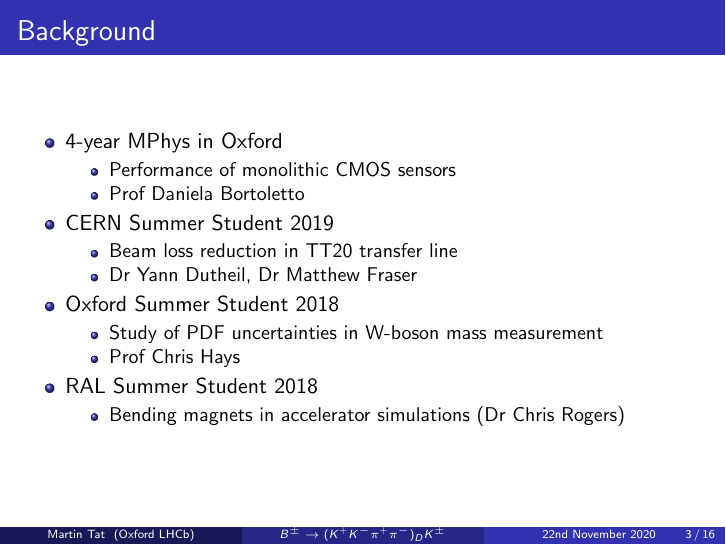
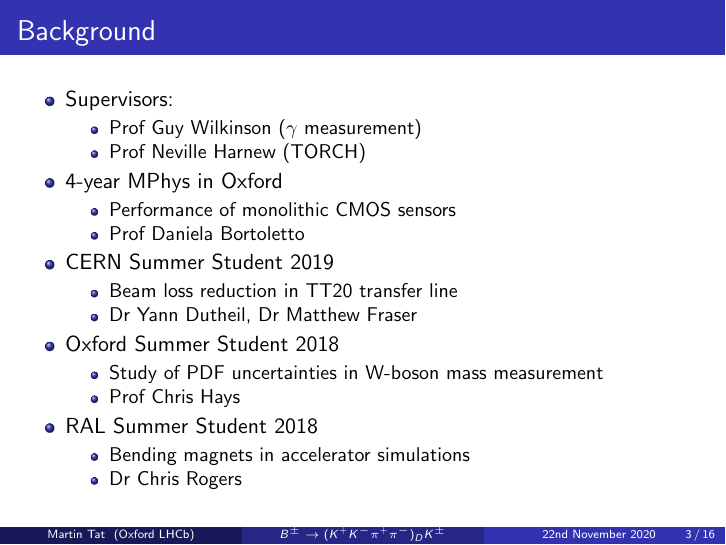
Before and after one commit to MartinDuyTat/LHCb-Presentation-23rd-November-2020, LaTeX slides (LHCbPresentation1.tex): page 3 of 16. The pictures show the PDF file LHCbPresentation1.pdf that the author committed with the source.

Commit message:
Added details about supervisors

```diff
--- a/LHCbPresentation1.tex
+++ b/LHCbPresentation1.tex
@@ -68,6 +68,11 @@
 \section{Background}
 \begin{frame}{Background}
   \begin{itemize}
+    \item Supervisors:
+    \begin{itemize}
+      \item{Prof Guy Wilkinson ($\gamma$ measurement)}
+      \item{Prof Neville Harnew (TORCH)}
+    \end{itemize}
     \item 4-year MPhys in Oxford
     \begin{itemize}
       \item Performance of monolithic CMOS sensors
```
Also changed, not shown: LHCbPresentation1.pdf, LHCbPresentation1.tex (3 more changed lines).
